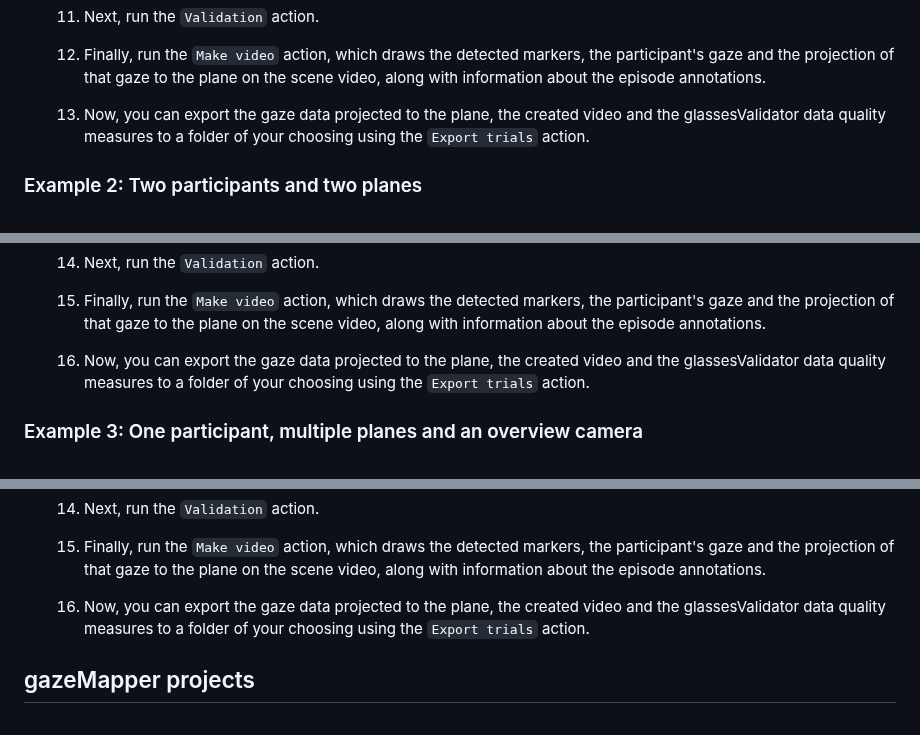
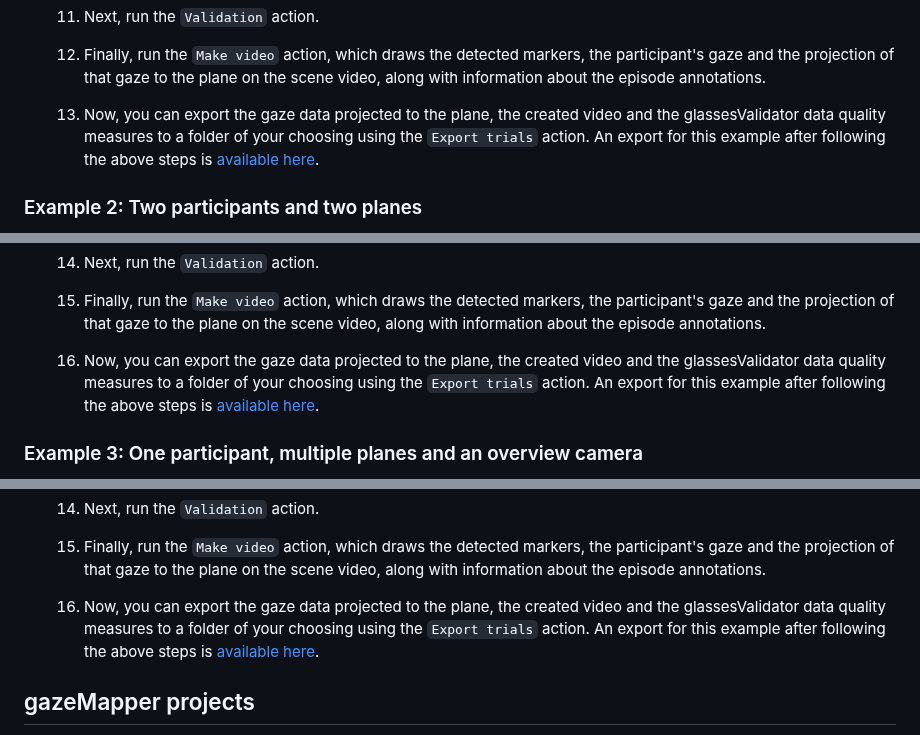
Before and after one commit to dcnieho/gazeMapper, a Markdown page: README.md, 3 parts joined by grey strips. Drawn GitHub-style.

Commit message:
add link to example data and export outputs

```diff
--- a/README.md
+++ b/README.md
@@ -196,7 +198,7 @@ Example 1 is a minimum example, showing a short recording where a participant lo
     1. Next, run the `Gaze to plane` action.
     1. Next, run the `Validation` action.
     1. Finally, run the `Make video` action, which draws the detected markers, the participant's gaze and the projection of that gaze to the plane on the scene video, along with information about the episode annotations.
-    1. Now, you can export the gaze data projected to the plane, the created video and the glassesValidator data quality measures to a folder of your choosing using the `Export trials` action.
+    1. Now, you can export the gaze data projected to the plane, the created video and the glassesValidator data quality measures to a folder of your choosing using the `Export trials` action. An export for this example after following the above steps is [available here](https://lu.box.com/s/oum8tp5joh1z08f4it6sc1zkmyzaa8dz).
 
 ### Example 2: Two participants and two planes
 Example 2 is an extension of example 1, scaling it up to recording two participants who are simultaneously recorded while viewing both their own and each others' screens on which three images are shown in sequence. At the start of the recording, like in example 1, both participants are furthermore asked to look at a [glassesValidator](https://github.com/dcnieho/glassesValidator) poster ([Niehorster et al., 2023](https://doi.org/10.3758/s13428-023-02105-5)), to make it possible to determine data quality measures for the recording. Finally, the glassesValidator poster is also used for synchronizing the eye tracker's gaze data with its scene camera. We strongly recommend collecting data for both synchronization and data quality determination for all wearable eye tracker recordings.
@@ -301,7 +303,7 @@ Nonetheless, below we provide a full description of how recording preparation, d
     1. Next, run the `Gaze to plane` action.
     1. Next, run the `Validation` action.
     1. Finally, run the `Make video` action, which draws the detected markers, the participant's gaze and the projection of that gaze to the plane on the scene video, along with information about the episode annotations.
-    1. Now, you can export the gaze data projected to the plane, the created video and the glassesValidator data quality measures to a folder of your choosing using the `Export trials` action.
+    1. Now, you can export the gaze data projected to the plane, the created video and the glassesValidator data quality measures to a folder of your choosing using the `Export trials` action. An export for this example after following the above steps is [available here](https://lu.box.com/s/oum8tp5joh1z08f4it6sc1zkmyzaa8dz).
 
 ### Example 3: One participant, multiple planes and an overview camera
 [Example data](https://github.com/dcnieho/gazeMapper/tree/master/example_data/3_external_camera_moving_plane/data), the [configuration](https://github.com/dcnieho/gazeMapper/tree/master/example_data/3_external_camera_moving_plane/configuration/) and the [coding](https://github.com/dcnieho/gazeMapper/tree/master/example_data/3_external_camera_moving_plane/coding/) files needed for exactly recreating the below steps are provided. The stimulus material and used planes are [also available](https://github.com/dcnieho/gazeMapper/tree/master/example_data/3_external_camera_moving_plane/materials).
@@ -396,7 +398,7 @@ Example 3 is a more advanced example, showing a recording of a participant looki
     1. Next, run the `Gaze to plane` action.
     1. Next, run the `Validation` action.
     1. Finally, run the `Make video` action, which draws the detected markers, the participant's gaze and the projection of that gaze to the plane on the scene video, along with information about the episode annotations.
-    1. Now, you can export the gaze data projected to the plane, the created video and the glassesValidator data quality measures to a folder of your choosing using the `Export trials` action.
+    1. Now, you can export the gaze data projected to the plane, the created video and the glassesValidator data quality measures to a folder of your choosing using the `Export trials` action. An export for this example after following the above steps is [available here](https://lu.box.com/s/oum8tp5joh1z08f4it6sc1zkmyzaa8dz).
 
 ## gazeMapper projects
 The gazeMapper GUI organizes recordings into a project folder. Each session to be processed is represented by a folder in this project folder, and one or multiple recordings are stored in subfolders of a session folder. After importing recordings, all further processing is done inside these session and recording folders. The source directories containing the original recordings remain
```
Also changed, not shown: other parts of README.md (+2 -0 lines).
